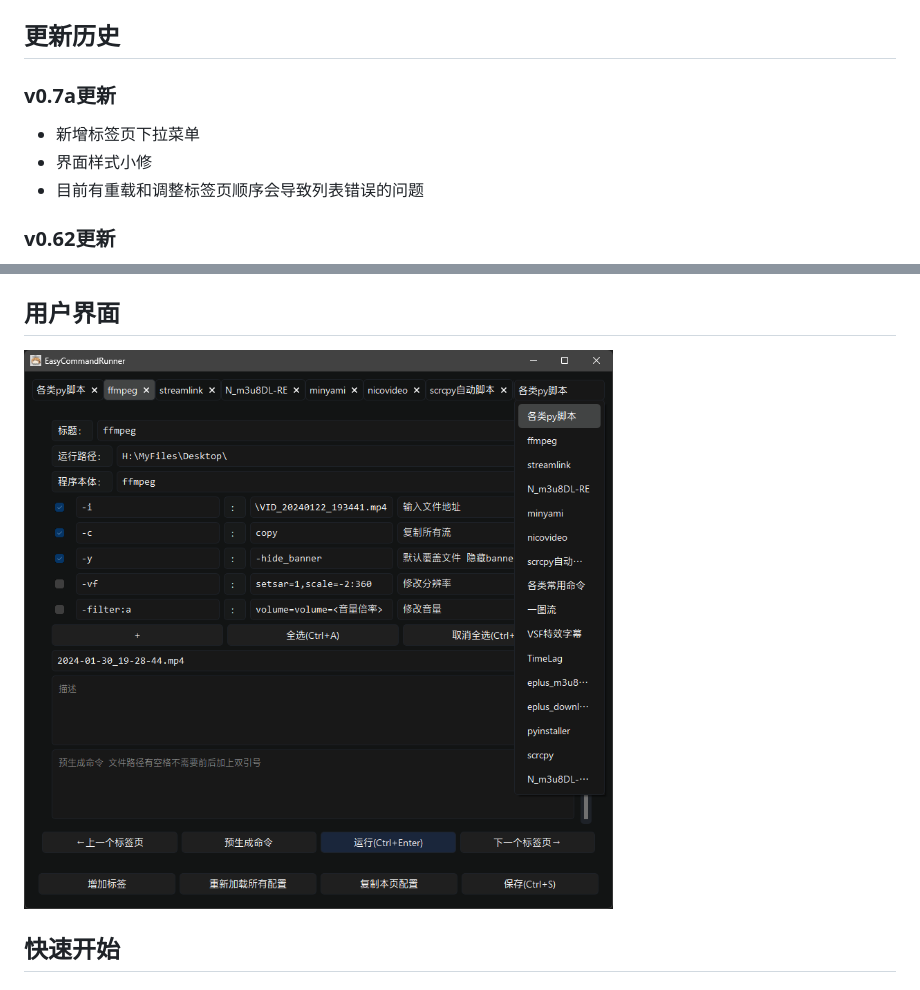
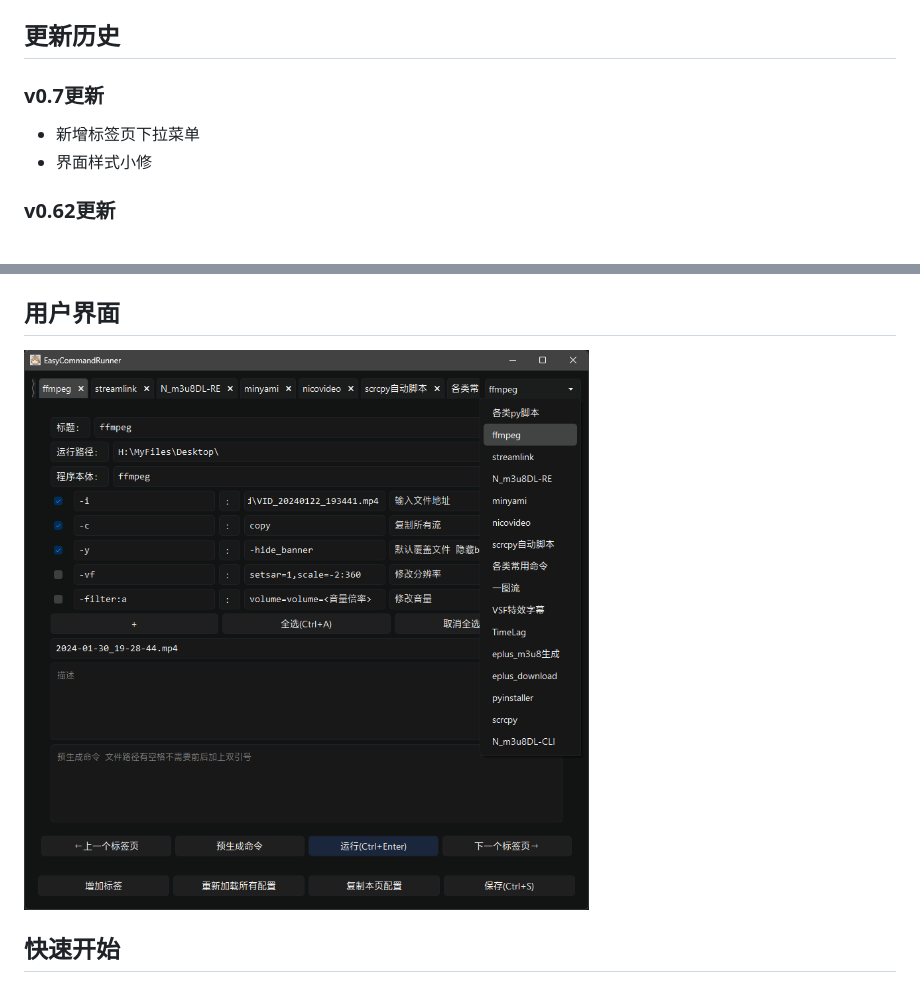
Before and after one commit to AlanWanco/EasyCommandRunner, a Markdown page: README.md, 2 parts joined by grey strips. GitHub-like rendering; pictures changed too: pic/Snipaste_2024-01-31_01-57-36.png (deleted), pic/Snipaste_2024-01-31_03-10-16.png (added).

```diff
--- a/README.md
+++ b/README.md
@@ -7,10 +7,9 @@ EasyCommandRunner是一个简单的保存命令行配置与运行命令行的GUI
 
 ## 更新历史
 
-### **v0.7a更新**
+### **v0.7更新**
 * 新增标签页下拉菜单
 * 界面样式小修
-* 目前有重载和调整标签页顺序会导致列表错误的问题
 
 ### **v0.62更新**
 * 实验性功能 - 加入**不包括运行程序的**命令后参数解析功能
@@ -33,7 +32,7 @@ EasyCommandRunner是一个简单的保存命令行配置与运行命令行的GUI
 
 ## 用户界面
 
-![UserInterface](./pic/Snipaste_2024-01-31_01-57-36.png)
+![UserInterface](./pic/Snipaste_2024-01-31_03-10-16.png)
 
 ## 快速开始
 
```
